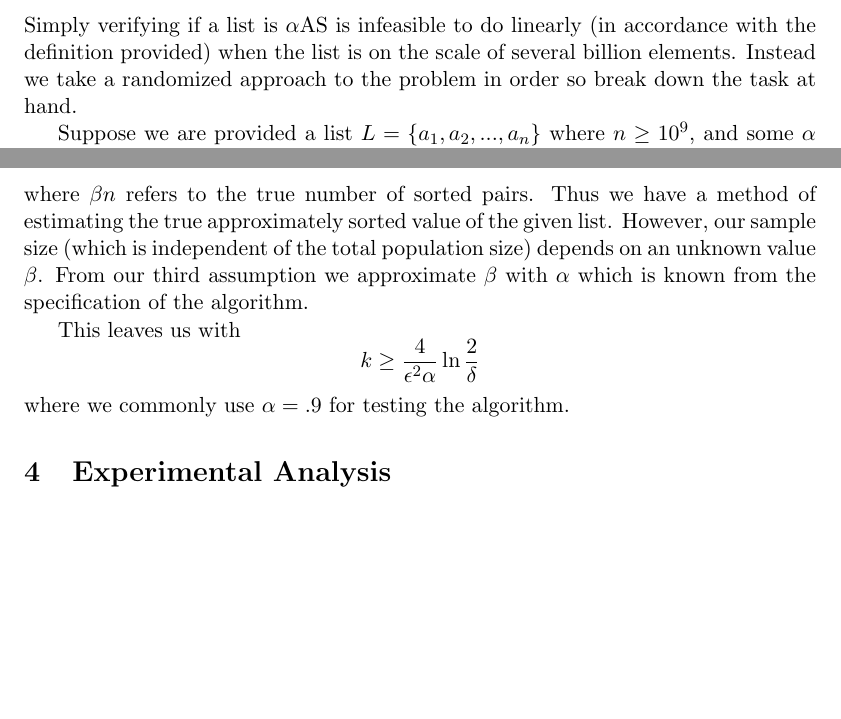
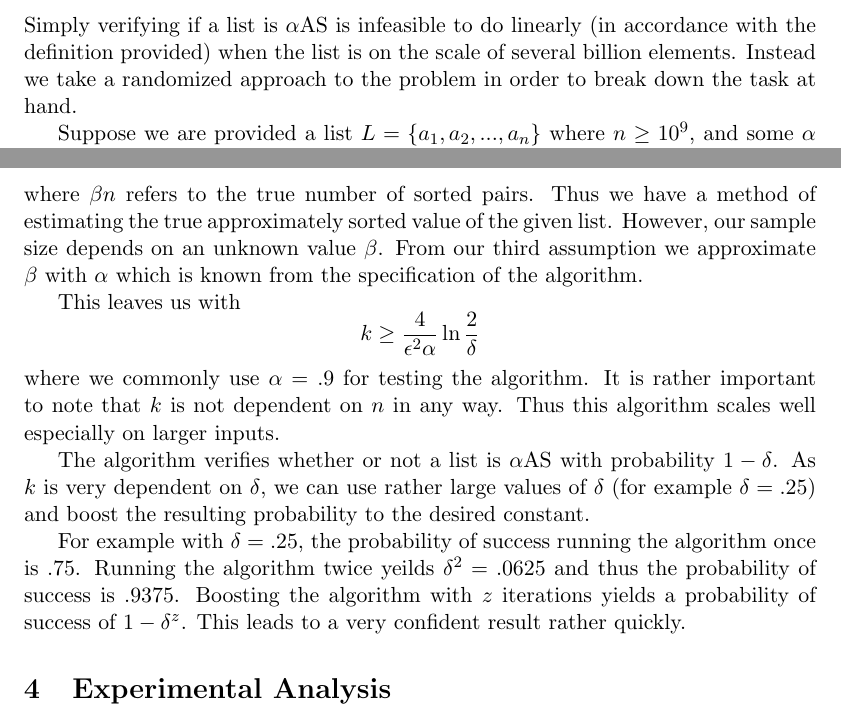
Before and after one commit to celic/alpha-sort, a LaTeX document (docs/final.tex): two parts of pages 3 and 5 of 5, joined at a grey line, cut so that both start at the same text, the shorter picture padded with empty space. Compiled offline with pdfLaTeX.

Commit message:
Adds documentation

```diff
--- a/docs/final.tex
+++ b/docs/final.tex
@@ -38,7 +38,7 @@ A more interesting case however is when a list is $\alpha$AS. A list $L = \{b_1,
 
 \subsection{Problem Analysis}
 
-Simply verifying if a list is $\alpha$AS is infeasible to do linearly (in accordance with the definition provided) when the list is on the scale of several billion elements. Instead we take a randomized approach to the problem in order so break down the task at hand.
+Simply verifying if a list is $\alpha$AS is infeasible to do linearly (in accordance with the definition provided) when the list is on the scale of several billion elements. Instead we take a randomized approach to the problem in order to break down the task at hand.
 
 Suppose we are provided a list $L = \{a_1, a_2, ..., a_n\}$ where $n \geq 10^9$, and some $\alpha$ where $0 \leq \alpha \leq 1$. Then we define a collection of $n-1$ variables $X_1, ..., X_{n-1}$ to be a metric for if each sequential pair of terms in the list is sorted. Thus we define $X_i$ as
 $$X_i =
@@ -104,9 +104,13 @@ Remember that the random variables $X_i$ have the Bernoulli distribution with pa
 
 Using the Estimator Theorem in (BOOK PG 311), with $\beta$ being the ratio of sorted elements to total elements, the Monte Carlo method yields an $\epsilon$-approximation to the number of sorted elements with probability at least $1-\delta$ given a sample size of size $$k \geq \frac{4}{\epsilon^2 \beta} \ln \frac{2}{\delta}.$$
 
-The result of this theorem is a bound on $E[X]$ as $$\Pr\left[ [(1-\epsilon)\beta n] \leq E[X] \leq [(1+\epsilon)\beta n] \right] \leq 1 - \delta.$$ where $\beta n$ refers to the true number of sorted pairs. Thus we have a method of estimating the true approximately sorted value of the given list. However, our sample size (which is independent of the total population size) depends on an unknown value $\beta$. From our third assumption we approximate $\beta$ with $\alpha$ which is known from the specification of the algorithm.
+The result of this theorem is a bound on $E[X]$ as $$\Pr\left[ [(1-\epsilon)\beta n] \leq E[X] \leq [(1+\epsilon)\beta n] \right] \leq 1 - \delta.$$ where $\beta n$ refers to the true number of sorted pairs. Thus we have a method of estimating the true approximately sorted value of the given list. However, our sample size depends on an unknown value $\beta$. From our third assumption we approximate $\beta$ with $\alpha$ which is known from the specification of the algorithm.
 
-This leaves us with $$k \geq \frac{4}{\epsilon^2 \alpha} \ln \frac{2}{\delta}$$ where we commonly use $\alpha = .9$ for testing the algorithm.
+This leaves us with $$k \geq \frac{4}{\epsilon^2 \alpha} \ln \frac{2}{\delta}$$ where we commonly use $\alpha = .9$ for testing the algorithm. It is rather important to note that $k$ is not dependent on $n$ in any way. Thus this algorithm scales well especially on larger inputs.
+
+The algorithm verifies whether or not a list is $\alpha$AS with probability $1 - \delta$. As $k$ is very dependent on $\delta$, we can use rather large values of $\delta$ (for example $\delta = .25$) and boost the resulting probability to the desired constant.
+
+For example with $\delta = .25$, the probability of success running the algorithm once is $.75$. Running the algorithm twice yeilds $\delta^2 = .0625$ and thus the probability of success is $.9375$. Boosting the algorithm with $z$ iterations yields a probability of success of $1 - \delta^z$. This leads to a very confident result rather quickly.
 
 \section{Experimental Analysis}
 
```
Also changed, not shown: docs/final.pdf, 1 other file.
